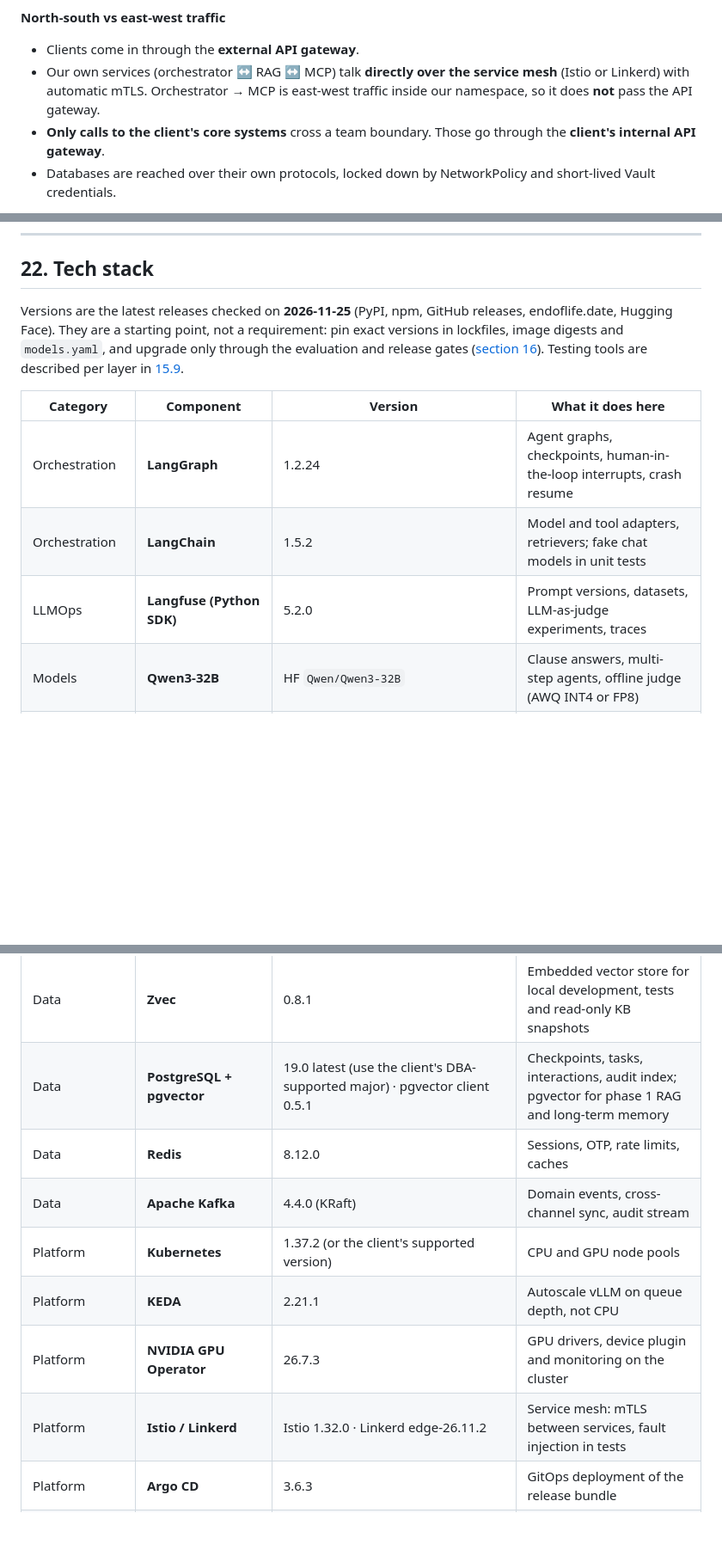
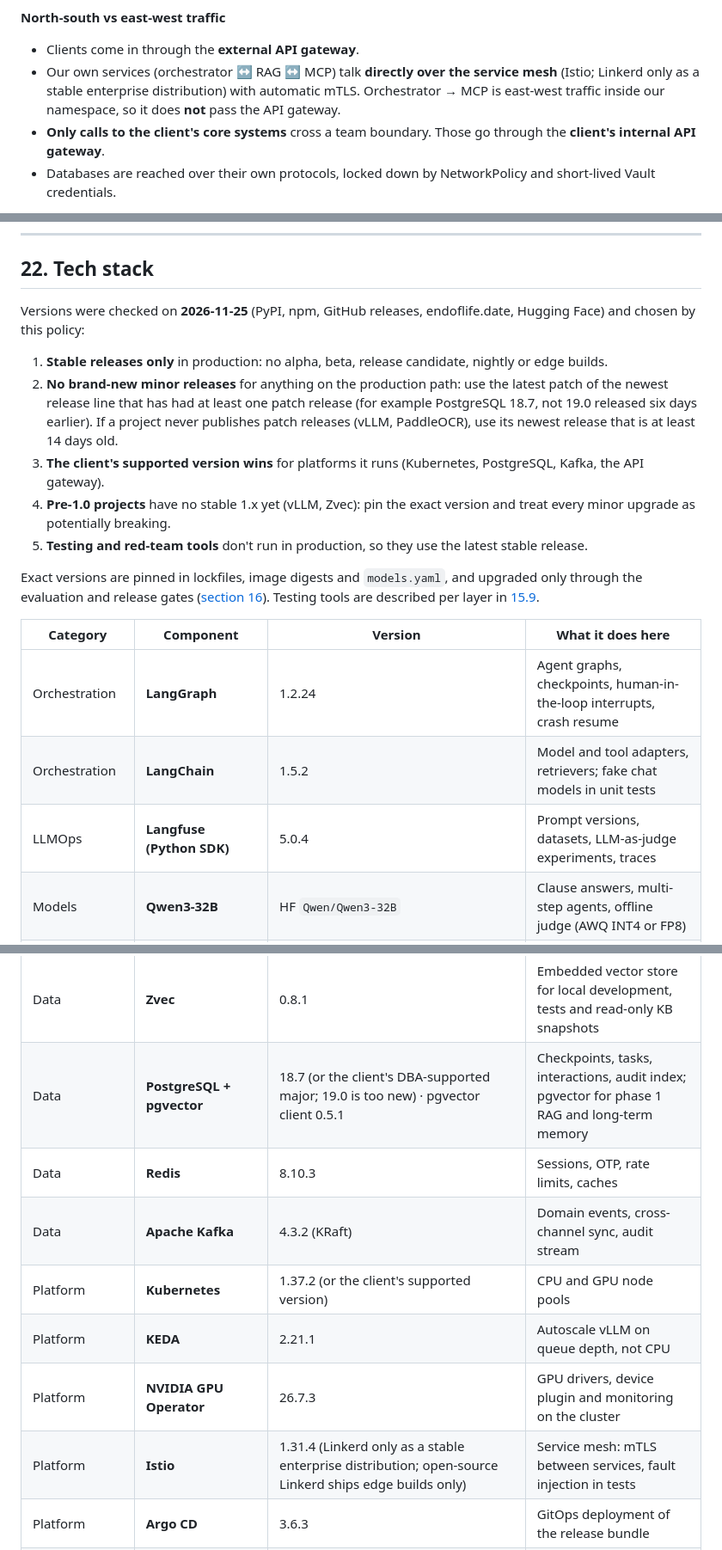
Before and after one commit to airplanecraft/customer-support-agent, a Markdown page: README.md, 3 parts joined by grey strips. Shown at 86% size. GitHub-like rendering; blank space fills up the shorter version.

```diff
--- a/README.md
+++ b/README.md
@@ -140,7 +140,7 @@ Both channels handle five kinds of request:
 
 **North-south vs east-west traffic**
 - Clients come in through the **external API gateway**.
-- Our own services (orchestrator ↔ RAG ↔ MCP) talk **directly over the service mesh** (Istio or Linkerd) with automatic mTLS. Orchestrator → MCP is east-west traffic inside our namespace, so it does **not** pass the API gateway.
+- Our own services (orchestrator ↔ RAG ↔ MCP) talk **directly over the service mesh** (Istio; Linkerd only as a stable enterprise distribution) with automatic mTLS. Orchestrator → MCP is east-west traffic inside our namespace, so it does **not** pass the API gateway.
 - **Only calls to the client's core systems** cross a team boundary. Those go through the **client's internal API gateway**.
 - Databases are reached over their own protocols, locked down by NetworkPolicy and short-lived Vault credentials.
 
@@ -1429,13 +1429,21 @@ The diagrams are generated from code so they stay consistent and diffable. You c
 
 ## 22. Tech stack
 
-Versions are the latest releases checked on **2026-11-25** (PyPI, npm, GitHub releases, endoflife.date, Hugging Face). They are a starting point, not a requirement: pin exact versions in lockfiles, image digests and `models.yaml`, and upgrade only through the evaluation and release gates ([section 16](#16-llmops-git-pipeline-and-langfuse)). Testing tools are described per layer in [15.9](#159-test-tooling).
+Versions were checked on **2026-11-25** (PyPI, npm, GitHub releases, endoflife.date, Hugging Face) and chosen by this policy:
+
+1. **Stable releases only** in production: no alpha, beta, release candidate, nightly or edge builds.
+2. **No brand-new minor releases** for anything on the production path: use the latest patch of the newest release line that has had at least one patch release (for example PostgreSQL 18.7, not 19.0 released six days earlier). If a project never publishes patch releases (vLLM, PaddleOCR), use its newest release that is at least 14 days old.
+3. **The client's supported version wins** for platforms it runs (Kubernetes, PostgreSQL, Kafka, the API gateway).
+4. **Pre-1.0 projects** have no stable 1.x yet (vLLM, Zvec): pin the exact version and treat every minor upgrade as potentially breaking.
+5. **Testing and red-team tools** don't run in production, so they use the latest stable release.
+
+Exact versions are pinned in lockfiles, image digests and `models.yaml`, and upgraded only through the evaluation and release gates ([section 16](#16-llmops-git-pipeline-and-langfuse)). Testing tools are described per layer in [15.9](#159-test-tooling).
 
 | Category | Component | Version | What it does here |
 |---|---|---|---|
 | Orchestration | **LangGraph** | 1.2.24 | Agent graphs, checkpoints, human-in-the-loop interrupts, crash resume |
 | Orchestration | **LangChain** | 1.5.2 | Model and tool adapters, retrievers; fake chat models in unit tests |
-| LLMOps | **Langfuse (Python SDK)** | 5.2.0 | Prompt versions, datasets, LLM-as-judge experiments, traces |
+| LLMOps | **Langfuse (Python SDK)** | 5.0.4 | Prompt versions, datasets, LLM-as-judge experiments, traces |
 | Models | **Qwen3-32B** | HF `Qwen/Qwen3-32B` | Clause answers, multi-step agents, offline judge (AWQ INT4 or FP8) |
 | Models | **Qwen3-8B** | HF `Qwen/Qwen3-8B` | Intent, rewrite, sentiment, verification, summaries, online judge |
 | Models | **Qwen3-30B-A3B** | HF `Qwen/Qwen3-30B-A3B-Instruct-2507` | Optional low-latency voice (MoE, ~3B active) |
@@ -1454,13 +1462,13 @@ Versions are the latest releases checked on **2026-11-25** (PyPI, npm, GitHub re
 | Telephony | **Genesys Cloud CX / Engage** | SaaS / vendor-managed | IVR, ACD, AudioConnector, Architect flows, Data Actions, secure DTMF |
 | Data | **Milvus** | 3.0.6 (pymilvus 3.0.3) | Vector + BM25 (jieba) search, partitions, `kb_live` alias |
 | Data | **Zvec** | 0.8.1 | Embedded vector store for local development, tests and read-only KB snapshots |
-| Data | **PostgreSQL + pgvector** | 19.0 latest (use the client's DBA-supported major) · pgvector client 0.5.1 | Checkpoints, tasks, interactions, audit index; pgvector for phase 1 RAG and long-term memory |
-| Data | **Redis** | 8.12.0 | Sessions, OTP, rate limits, caches |
-| Data | **Apache Kafka** | 4.4.0 (KRaft) | Domain events, cross-channel sync, audit stream |
+| Data | **PostgreSQL + pgvector** | 18.7 (or the client's DBA-supported major; 19.0 is too new) · pgvector client 0.5.1 | Checkpoints, tasks, interactions, audit index; pgvector for phase 1 RAG and long-term memory |
+| Data | **Redis** | 8.10.3 | Sessions, OTP, rate limits, caches |
+| Data | **Apache Kafka** | 4.3.2 (KRaft) | Domain events, cross-channel sync, audit stream |
 | Platform | **Kubernetes** | 1.37.2 (or the client's supported version) | CPU and GPU node pools |
 | Platform | **KEDA** | 2.21.1 | Autoscale vLLM on queue depth, not CPU |
 | Platform | **NVIDIA GPU Operator** | 26.7.3 | GPU drivers, device plugin and monitoring on the cluster |
-| Platform | **Istio / Linkerd** | Istio 1.32.0 · Linkerd edge-26.11.2 | Service mesh: mTLS between services, fault injection in tests |
+| Platform | **Istio** | 1.31.4 (Linkerd only as a stable enterprise distribution; open-source Linkerd ships edge builds only) | Service mesh: mTLS between services, fault injection in tests |
 | Platform | **Argo CD** | 3.6.3 | GitOps deployment of the release bundle |
 | Security and identity | **Keycloak** | 26.8.2 | OIDC IdP for CI and reference setups (token exchange, CIBA) |
 | Security and identity | **Apigee / Kong** | Apigee: managed · Kong 3.9.5 | API gateway in front of core systems and MCP tools |
```
Also changed, not shown: other parts of README.md (+4 -4 lines), CHANGELOG.md (+14 -0 lines), README.zh-CN.md (+22 -14 lines), docs/img/A3-network-deployment.png, 2 other files.
